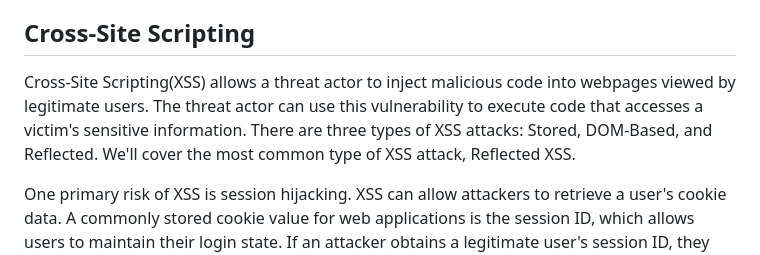
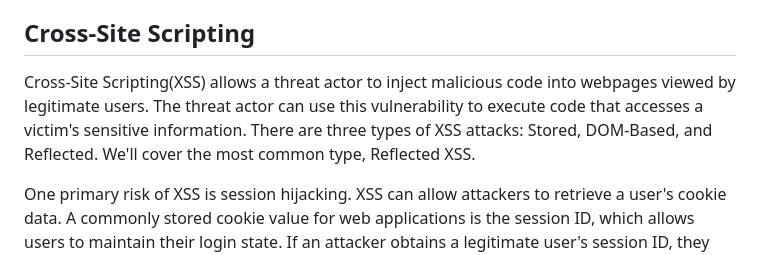
Before and after one commit to kevin-m-v/Web-Vulnerabilities-Lab, a Markdown page: README.md, the part around the change. Rendered like a GitHub page.

```diff
--- a/README.md
+++ b/README.md
@@ -32,7 +32,7 @@ connection.query("INSERT INTO sql_injection (user, password) VALUES (?,?)",
 By using parameterization, special characters in the user input do not affect the underlying SQL syntax, mitigating the risk of an SQLi attack.
 
 ## Cross-Site Scripting
-Cross-Site Scripting(XSS) allows a threat actor to inject malicious code into webpages viewed by legitimate users. The threat actor can use this vulnerability to execute code that accesses a victim's sensitive information. There are three types of XSS attacks: Stored, DOM-Based, and Reflected. We'll cover the most common type of XSS attack, Reflected XSS.
+Cross-Site Scripting(XSS) allows a threat actor to inject malicious code into webpages viewed by legitimate users. The threat actor can use this vulnerability to execute code that accesses a victim's sensitive information. There are three types of XSS attacks: Stored, DOM-Based, and Reflected. We'll cover the most common type, Reflected XSS.
 
 One primary risk of XSS is session hijacking. XSS can allow attackers to retrieve a user's cookie data. A commonly stored cookie value for web applications is the session ID, which allows users to maintain their login state. If an attacker obtains a legitimate user's session ID, they can spoof the cookie value and impersonate the victim without needing their login credentials, effectively skipping the authentication step.
 
```
